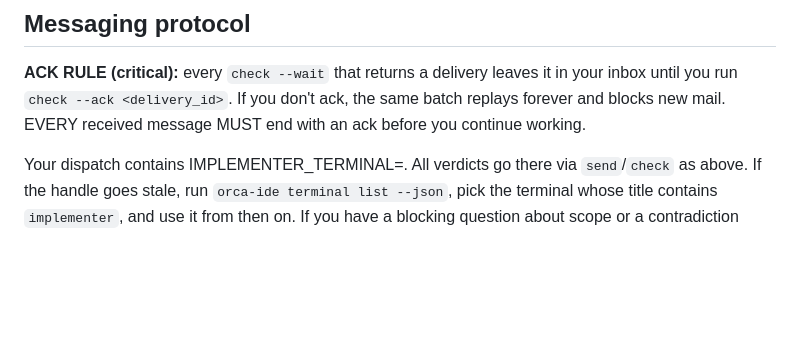
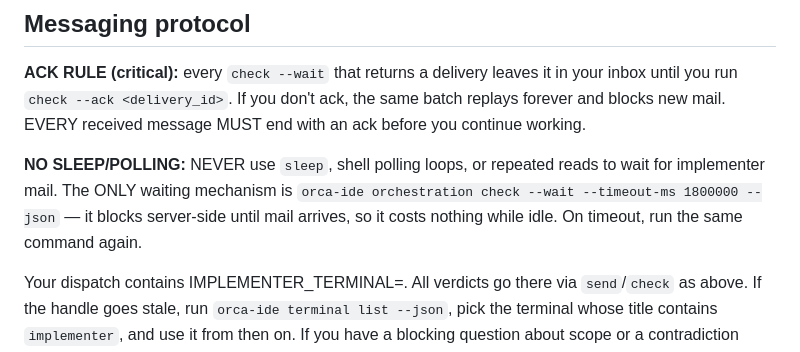
Before and after one commit to rajpopat27/relay-flow, a Markdown page: .opencode/agents/verifier.md, the part around the change. Rendered like a GitHub page; blank space fills up the shorter version.

Commit message:
opencode: ban sleep/polling in workers; check --wait is the only wait mechanism

```diff
--- a/.opencode/agents/verifier.md
+++ b/.opencode/agents/verifier.md
@@ -43,6 +43,8 @@ FIRST ACTION: run `orca-ide skills get orchestration` to load the version-matche
 
 **ACK RULE (critical):** every `check --wait` that returns a delivery leaves it in your inbox until you run `check --ack <delivery_id>`. If you don't ack, the same batch replays forever and blocks new mail. EVERY received message MUST end with an ack before you continue working.
 
+**NO SLEEP/POLLING:** NEVER use `sleep`, shell polling loops, or repeated reads to wait for implementer mail. The ONLY waiting mechanism is `orca-ide orchestration check --wait --timeout-ms 1800000 --json` — it blocks server-side until mail arrives, so it costs nothing while idle. On timeout, run the same command again.
+
 Your dispatch contains IMPLEMENTER_TERMINAL=<handle>. All verdicts go there via `send`/`check` as above. If the handle goes stale, run `orca-ide terminal list --json`, pick the terminal whose title contains `implementer`, and use it from then on. If you have a blocking question about scope or a contradiction between artifacts, use `orca-ide orchestration ask --question "<question>" --timeout-ms 600000 --json` (goes to the foreman) rather than guessing.
 
 Use `orca-ide` for all orca commands.
```
Also changed, not shown: .opencode/agents/implementer.md (+2 -0 lines).
